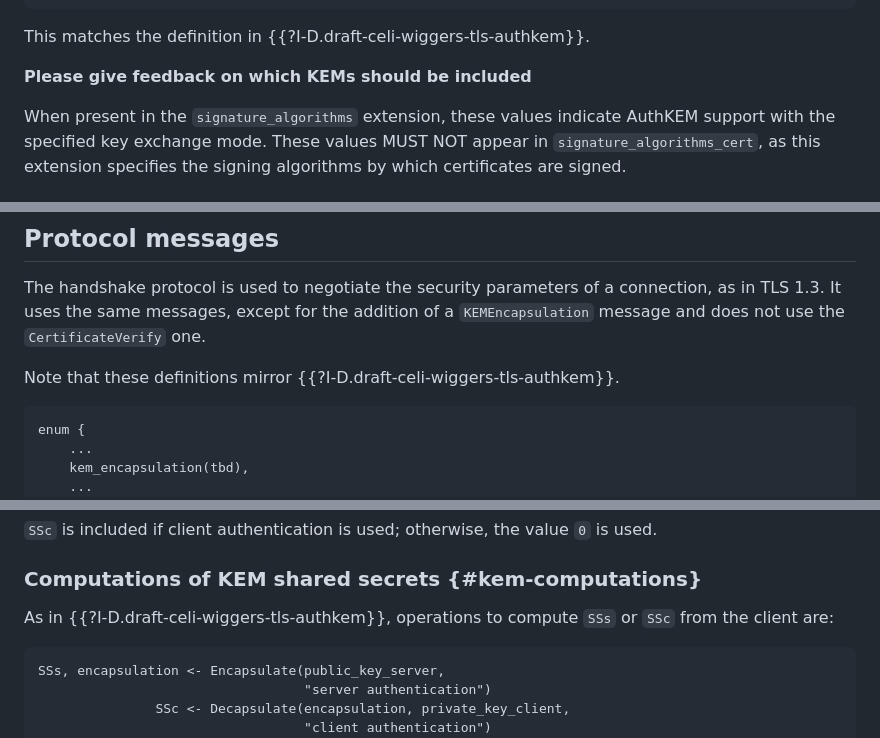
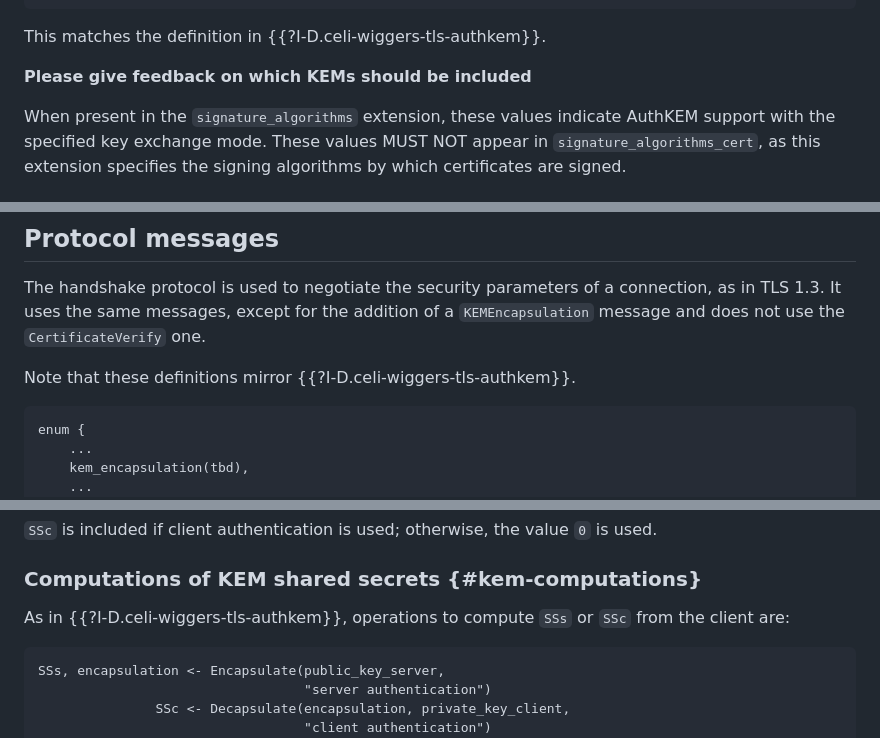
Before and after one commit to kemtls/draft-celi-wiggers-tls-authkem, a Markdown page: draft-wiggers-tls-authkem-psk.md, 3 parts joined by grey strips. Rendered like a GitHub page.

```diff
--- a/draft-wiggers-tls-authkem-psk.md
+++ b/draft-wiggers-tls-authkem-psk.md
@@ -442,7 +442,7 @@ enum {
 }
 ~~~
 
-This matches the definition in {{?I-D.draft-celi-wiggers-tls-authkem}}.
+This matches the definition in {{?I-D.celi-wiggers-tls-authkem}}.
 
 **Please give feedback on which KEMs should be included**
 
@@ -548,7 +548,7 @@ of a connection, as in TLS 1.3. It uses the same messages, except
 for the addition of a `KEMEncapsulation` message and does not use
 the `CertificateVerify` one.
 
-Note that these definitions mirror {{?I-D.draft-celi-wiggers-tls-authkem}}.
+Note that these definitions mirror {{?I-D.celi-wiggers-tls-authkem}}.
 
 ~~~
 enum {
@@ -660,7 +660,7 @@ used.
 ### Computations of KEM shared secrets {#kem-computations}
 
 
-As in {{?I-D.draft-celi-wiggers-tls-authkem}}, operations to compute `SSs` or
+As in {{?I-D.celi-wiggers-tls-authkem}}, operations to compute `SSs` or
 `SSc` from the client are:
 
 ~~~
```
Also changed, not shown: other parts of draft-wiggers-tls-authkem-psk.md (+21 -21 lines), 1 other file.
